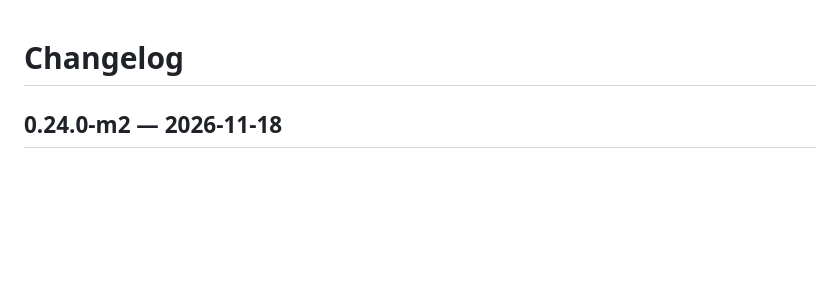
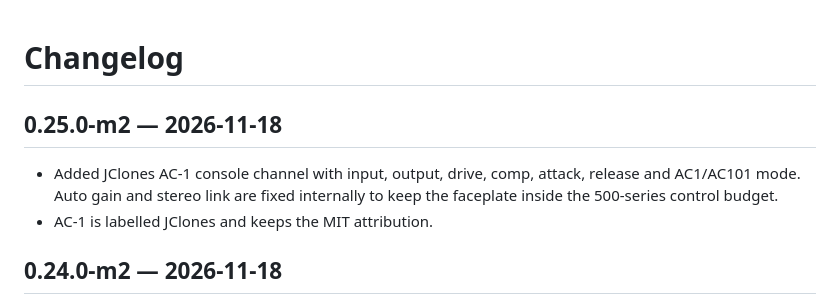
Before and after one commit to tylorismusic-commits/suite-rack, a Markdown page: CHANGELOG.md, the part around the change. Rendered like a GitHub page; blank space fills up the shorter version.

```diff
--- a/CHANGELOG.md
+++ b/CHANGELOG.md
@@ -1,4 +1,11 @@
 # Changelog
+
+## 0.25.0-m2 — 2026-11-18
+
+- Added JClones AC-1 console channel with input, output, drive, comp, attack,
+  release and AC1/AC101 mode. Auto gain and stereo link are fixed internally
+  to keep the faceplate inside the 500-series control budget.
+- AC-1 is labelled JClones and keeps the MIT attribution.
 
 ## 0.24.0-m2 — 2026-11-18
 
```
Also changed, not shown: README.md (+5 -3 lines), docs/rack-about.png, docs/rack-jclones-ac1.png (added), 12 other files.
